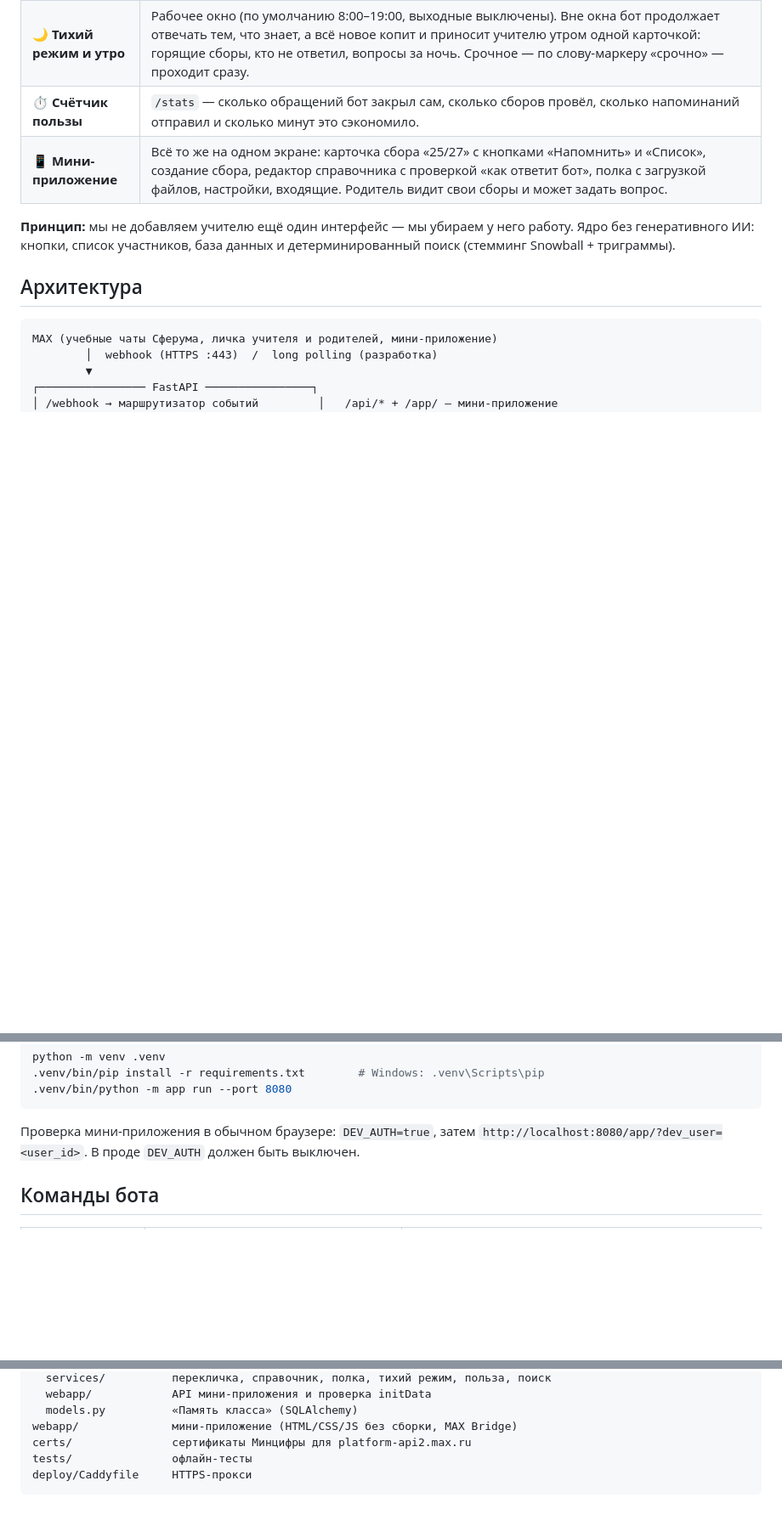
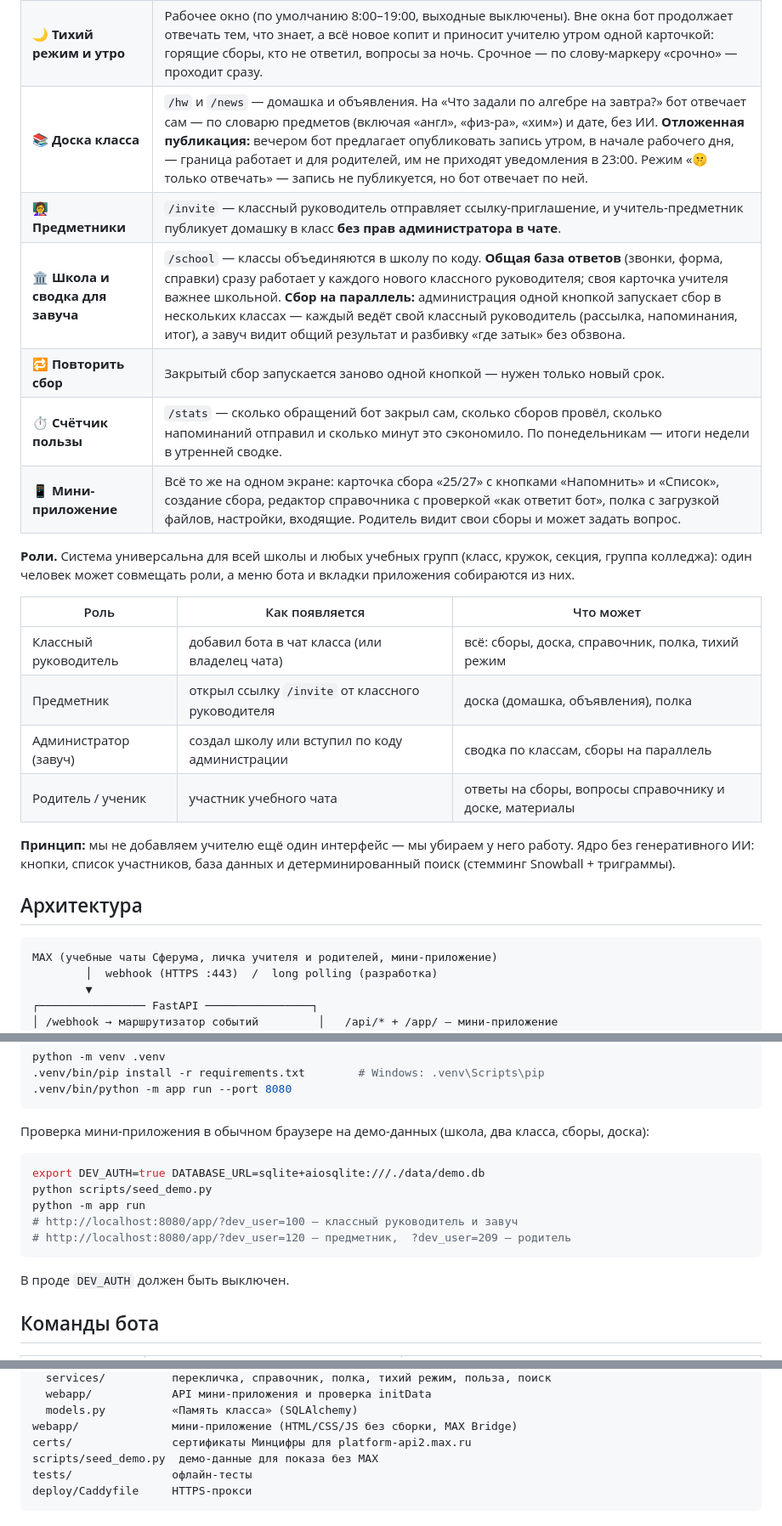
Before and after one commit to dimon0804/peremena, a Markdown page: README.md, 3 parts joined by grey strips. Shown at 85% size. GitHub-like rendering; blank space fills up the shorter version.

Commit message:
docs: роли, доска класса, школа и демо-режим в README

````diff
--- a/README.md
+++ b/README.md
@@ -20,8 +20,22 @@
 | 📖 **Справочник класса** | Бот отвечает только тем, что сохранил учитель, — ничего не сочиняет. Под ответом подпись «сохранено учителем такого-то числа» и кнопка «Это не то». Когда учитель отвечает реплаем на вопрос в чате, бот предлагает «Сохранить этот ответ». Вопрос, на который ответа нет, бот передаёт учителю, а ответ учителя уходит родителю и сразу попадает в справочник. Автоответ прямо в чате — опция, которую учитель включает сам. |
 | 🗂 **Полка** | Учитель пересылает боту файл с подписью и `#тегами` — бот кладёт его на полку. Файлы, которые учитель отправляет в чат класса, бот отмечает сам, а при подключении подтягивает их из истории чата. Поиск по подписи, имени файла, тегам; найденное пересылается в любой класс одной кнопкой. |
 | 🌙 **Тихий режим и утро** | Рабочее окно (по умолчанию 8:00–19:00, выходные выключены). Вне окна бот продолжает отвечать тем, что знает, а всё новое копит и приносит учителю утром одной карточкой: горящие сборы, кто не ответил, вопросы за ночь. Срочное — по слову-маркеру «срочно» — проходит сразу. |
-| ⏱ **Счётчик пользы** | `/stats` — сколько обращений бот закрыл сам, сколько сборов провёл, сколько напоминаний отправил и сколько минут это сэкономило. |
+| 📚 **Доска класса** | `/hw` и `/news` — домашка и объявления. На «Что задали по алгебре на завтра?» бот отвечает сам — по словарю предметов (включая «англ», «физ-ра», «хим») и дате, без ИИ. **Отложенная публикация:** вечером бот предлагает опубликовать запись утром, в начале рабочего дня, — граница работает и для родителей, им не приходят уведомления в 23:00. Режим «🤫 только отвечать» — запись не публикуется, но бот отвечает по ней. |
+| 👩‍🏫 **Предметники** | `/invite` — классный руководитель отправляет ссылку-приглашение, и учитель-предметник публикует домашку в класс **без прав администратора в чате**. |
+| 🏛 **Школа и сводка для завуча** | `/school` — классы объединяются в школу по коду. **Общая база ответов** (звонки, форма, справки) сразу работает у каждого нового классного руководителя; своя карточка учителя важнее школьной. **Сбор на параллель:** администрация одной кнопкой запускает сбор в нескольких классах — каждый ведёт свой классный руководитель (рассылка, напоминания, итог), а завуч видит общий результат и разбивку «где затык» без обзвона. |
+| 🔁 **Повторить сбор** | Закрытый сбор запускается заново одной кнопкой — нужен только новый срок. |
+| ⏱ **Счётчик пользы** | `/stats` — сколько обращений бот закрыл сам, сколько сборов провёл, сколько напоминаний отправил и сколько минут это сэкономило. По понедельникам — итоги недели в утренней сводке. |
 | 📱 **Мини-приложение** | Всё то же на одном экране: карточка сбора «25/27» с кнопками «Напомнить» и «Список», создание сбора, редактор справочника с проверкой «как ответит бот», полка с загрузкой файлов, настройки, входящие. Родитель видит свои сборы и может задать вопрос. |
+
+**Роли.** Система универсальна для всей школы и любых учебных групп (класс, кружок, секция, группа колледжа):
+один человек может совмещать роли, а меню бота и вкладки приложения собираются из них.
+
+| Роль | Как появляется | Что может |
+|---|---|---|
+| Классный руководитель | добавил бота в чат класса (или владелец чата) | всё: сборы, доска, справочник, полка, тихий режим |
+| Предметник | открыл ссылку `/invite` от классного руководителя | доска (домашка, объявления), полка |
+| Администратор (завуч) | создал школу или вступил по коду администрации | сводка по классам, сборы на параллель |
+| Родитель / ученик | участник учебного чата | ответы на сборы, вопросы справочнику и доске, материалы |
 
 **Принцип:** мы не добавляем учителю ещё один интерфейс — мы убираем у него работу. Ядро без генеративного ИИ:
 кнопки, список участников, база данных и детерминированный поиск (стемминг Snowball + триграммы).
@@ -146,7 +160,16 @@ python -m venv .venv
 .venv/bin/python -m app run --port 8080
 ```
 
-Проверка мини-приложения в обычном браузере: `DEV_AUTH=true`, затем `http://localhost:8080/app/?dev_user=<user_id>`.
+Проверка мини-приложения в обычном браузере на демо-данных (школа, два класса, сборы, доска):
+
+```bash
+export DEV_AUTH=true DATABASE_URL=sqlite+aiosqlite:///./data/demo.db
+python scripts/seed_demo.py
+python -m app run
+# http://localhost:8080/app/?dev_user=100 — классный руководитель и завуч
+# http://localhost:8080/app/?dev_user=120 — предметник,  ?dev_user=209 — родитель
+```
+
 В проде `DEV_AUTH` должен быть выключен.
 
 ## Команды бота
@@ -205,6 +233,7 @@ app/
   models.py          «Память класса» (SQLAlchemy)
 webapp/              мини-приложение (HTML/CSS/JS без сборки, MAX Bridge)
 certs/               сертификаты Минцифры для platform-api2.max.ru
+scripts/seed_demo.py  демо-данные для показа без MAX
 tests/               офлайн-тесты
 deploy/Caddyfile     HTTPS-прокси
 ```
````
Also changed, not shown: other parts of README.md (+5 -0 lines).
